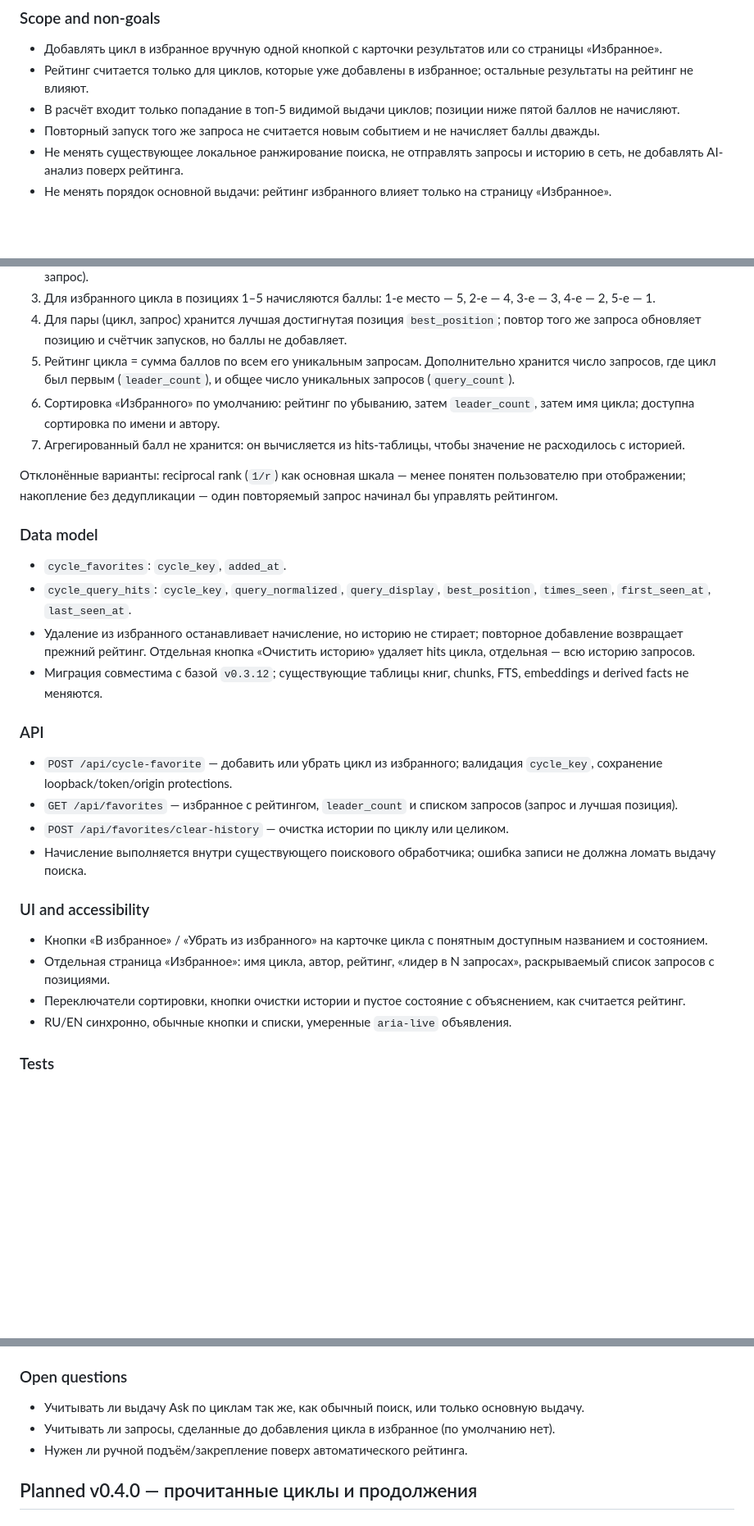
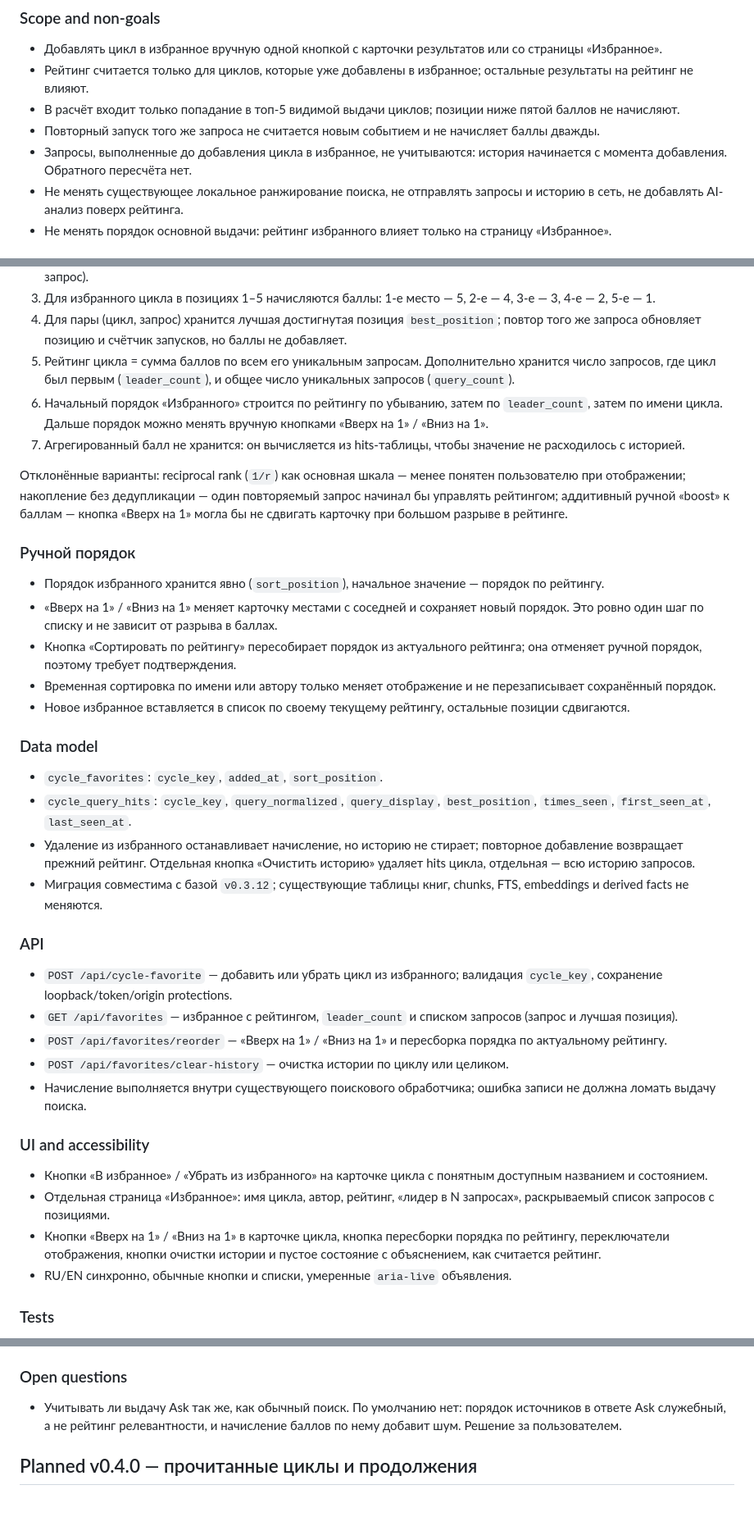
Before and after one commit to web3blind/books-selection, a Markdown page: plan.md, 3 parts joined by grey strips. Shown at 82% size. Rendered like a GitHub page; blank space fills up the shorter version.

Commit message:
docs: refine favorites ranking plan

```diff
--- a/plan.md
+++ b/plan.md
@@ -16,6 +16,7 @@
 - Рейтинг считается только для циклов, которые уже добавлены в избранное; остальные результаты на рейтинг не влияют.
 - В расчёт входит только попадание в топ-5 видимой выдачи циклов; позиции ниже пятой баллов не начисляют.
 - Повторный запуск того же запроса не считается новым событием и не начисляет баллы дважды.
+- Запросы, выполненные до добавления цикла в избранное, не учитываются: история начинается с момента добавления. Обратного пересчёта нет.
 - Не менять существующее локальное ранжирование поиска, не отправлять запросы и историю в сеть, не добавлять AI-анализ поверх рейтинга.
 - Не менять порядок основной выдачи: рейтинг избранного влияет только на страницу «Избранное».
 
@@ -26,14 +27,22 @@
 3. Для избранного цикла в позициях 1–5 начисляются баллы: 1-е место — 5, 2-е — 4, 3-е — 3, 4-е — 2, 5-е — 1.
 4. Для пары (цикл, запрос) хранится лучшая достигнутая позиция `best_position`; повтор того же запроса обновляет позицию и счётчик запусков, но баллы не добавляет.
 5. Рейтинг цикла = сумма баллов по всем его уникальным запросам. Дополнительно хранится число запросов, где цикл был первым (`leader_count`), и общее число уникальных запросов (`query_count`).
-6. Сортировка «Избранного» по умолчанию: рейтинг по убыванию, затем `leader_count`, затем имя цикла; доступна сортировка по имени и автору.
+6. Начальный порядок «Избранного» строится по рейтингу по убыванию, затем по `leader_count`, затем по имени цикла. Дальше порядок можно менять вручную кнопками «Вверх на 1» / «Вниз на 1».
 7. Агрегированный балл не хранится: он вычисляется из hits-таблицы, чтобы значение не расходилось с историей.
 
-Отклонённые варианты: reciprocal rank (`1/r`) как основная шкала — менее понятен пользователю при отображении; накопление без дедупликации — один повторяемый запрос начинал бы управлять рейтингом.
+Отклонённые варианты: reciprocal rank (`1/r`) как основная шкала — менее понятен пользователю при отображении; накопление без дедупликации — один повторяемый запрос начинал бы управлять рейтингом; аддитивный ручной «boost» к баллам — кнопка «Вверх на 1» могла бы не сдвигать карточку при большом разрыве в рейтинге.
+
+### Ручной порядок
+
+- Порядок избранного хранится явно (`sort_position`), начальное значение — порядок по рейтингу.
+- «Вверх на 1» / «Вниз на 1» меняет карточку местами с соседней и сохраняет новый порядок. Это ровно один шаг по списку и не зависит от разрыва в баллах.
+- Кнопка «Сортировать по рейтингу» пересобирает порядок из актуального рейтинга; она отменяет ручной порядок, поэтому требует подтверждения.
+- Временная сортировка по имени или автору только меняет отображение и не перезаписывает сохранённый порядок.
+- Новое избранное вставляется в список по своему текущему рейтингу, остальные позиции сдвигаются.
 
 ### Data model
 
-- `cycle_favorites`: `cycle_key`, `added_at`.
+- `cycle_favorites`: `cycle_key`, `added_at`, `sort_position`.
 - `cycle_query_hits`: `cycle_key`, `query_normalized`, `query_display`, `best_position`, `times_seen`, `first_seen_at`, `last_seen_at`.
 - Удаление из избранного останавливает начисление, но историю не стирает; повторное добавление возвращает прежний рейтинг. Отдельная кнопка «Очистить историю» удаляет hits цикла, отдельная — всю историю запросов.
 - Миграция совместима с базой `v0.3.12`; существующие таблицы книг, chunks, FTS, embeddings и derived facts не меняются.
@@ -42,6 +51,7 @@
 
 - `POST /api/cycle-favorite` — добавить или убрать цикл из избранного; валидация `cycle_key`, сохранение loopback/token/origin protections.
 - `GET /api/favorites` — избранное с рейтингом, `leader_count` и списком запросов (запрос и лучшая позиция).
+- `POST /api/favorites/reorder` — «Вверх на 1» / «Вниз на 1» и пересборка порядка по актуальному рейтингу.
 - `POST /api/favorites/clear-history` — очистка истории по циклу или целиком.
 - Начисление выполняется внутри существующего поискового обработчика; ошибка записи не должна ломать выдачу поиска.
 
@@ -49,7 +59,7 @@
 
 - Кнопки «В избранное» / «Убрать из избранного» на карточке цикла с понятным доступным названием и состоянием.
 - Отдельная страница «Избранное»: имя цикла, автор, рейтинг, «лидер в N запросах», раскрываемый список запросов с позициями.
-- Переключатели сортировки, кнопки очистки истории и пустое состояние с объяснением, как считается рейтинг.
+- Кнопки «Вверх на 1» / «Вниз на 1» в карточке цикла, кнопка пересборки порядка по рейтингу, переключатели отображения, кнопки очистки истории и пустое состояние с объяснением, как считается рейтинг.
 - RU/EN синхронно, обычные кнопки и списки, умеренные `aria-live` объявления.
 
 ### Tests
@@ -63,9 +73,7 @@
 
 ### Open questions
 
-- Учитывать ли выдачу Ask по циклам так же, как обычный поиск, или только основную выдачу.
-- Учитывать ли запросы, сделанные до добавления цикла в избранное (по умолчанию нет).
-- Нужен ли ручной подъём/закрепление поверх автоматического рейтинга.
+- Учитывать ли выдачу Ask так же, как обычный поиск. По умолчанию нет: порядок источников в ответе Ask служебный, а не рейтинг релевантности, и начисление баллов по нему добавит шум. Решение за пользователем.
 
 ## Planned v0.4.0 — прочитанные циклы и продолжения
 
```
